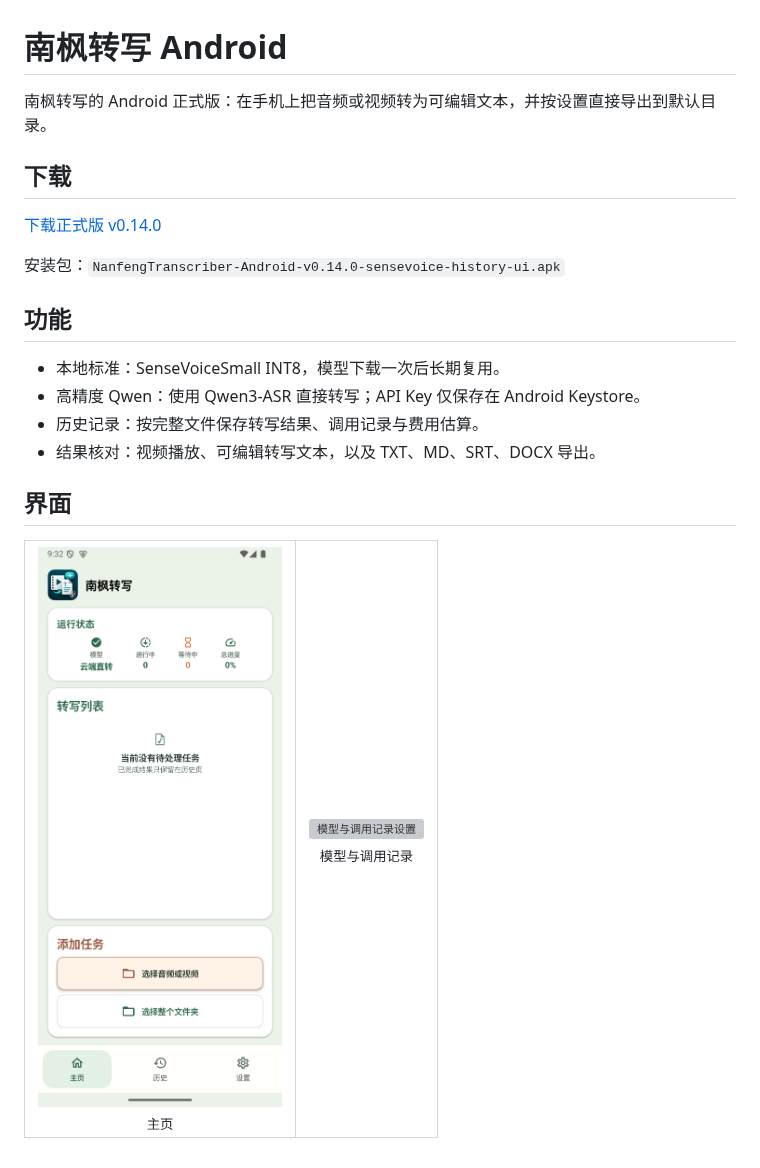
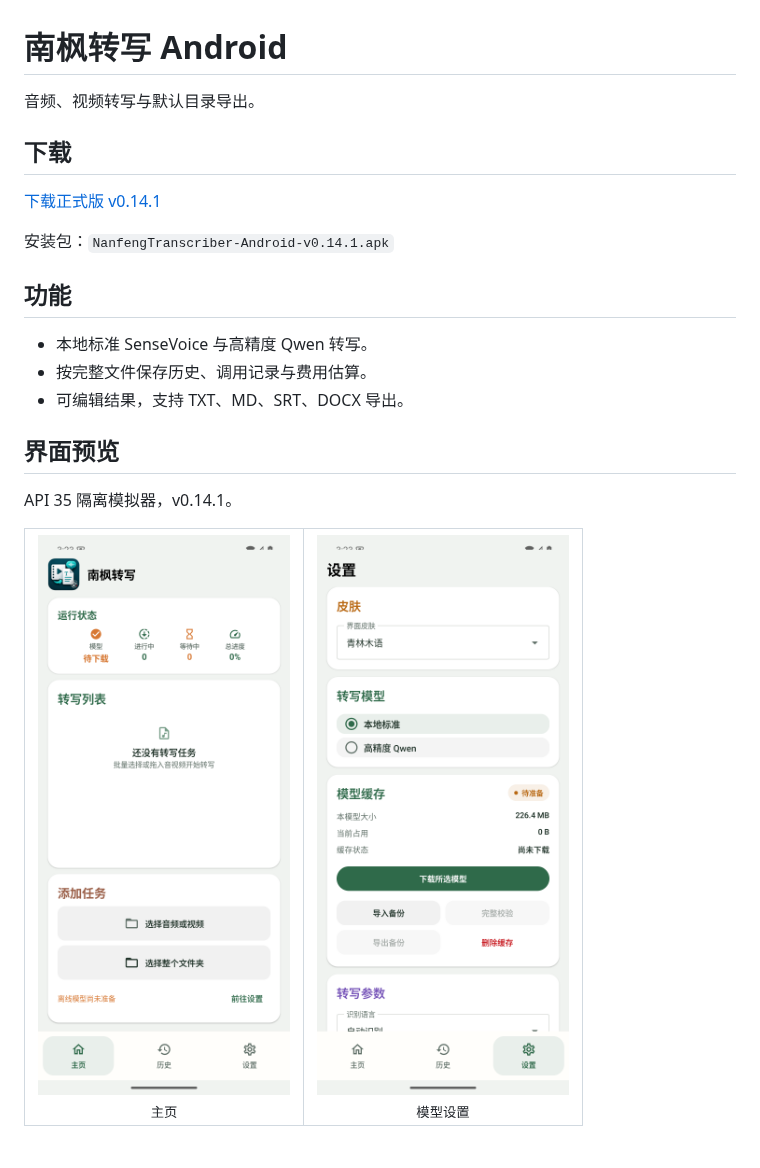
Before and after one commit to nanzhufeng/NanfengTranscriber-Android, a Markdown page: README.md, the part around the change. Drawn GitHub-style; pictures changed too: docs/qa/readme-v0.14.1/home-emulator-api35-v0141.png (added), docs/qa/readme-v0.14.1/settings-emulator-api35-v0141.png (added); grey boxes are pictures that could not be loaded.

```diff
--- a/README.md
+++ b/README.md
@@ -1,25 +1,26 @@
 # 南枫转写 Android
 
-南枫转写的 Android 正式版：在手机上把音频或视频转为可编辑文本，并按设置直接导出到默认目录。
+音频、视频转写与默认目录导出。
 
 ## 下载
 
-[下载正式版 v0.14.0](https://github.com/nanzhufeng/NanfengTranscriber-Android/releases/tag/v0.14.0)
+[下载正式版 v0.14.1](https://github.com/nanzhufeng/NanfengTranscriber-Android/releases/tag/v0.14.1)
 
-安装包：`NanfengTranscriber-Android-v0.14.0-sensevoice-history-ui.apk`
+安装包：`NanfengTranscriber-Android-v0.14.1.apk`
 
 ## 功能
 
-- 本地标准：SenseVoiceSmall INT8，模型下载一次后长期复用。
-- 高精度 Qwen：使用 Qwen3-ASR 直接转写；API Key 仅保存在 Android Keystore。
-- 历史记录：按完整文件保存转写结果、调用记录与费用估算。
-- 结果核对：视频播放、可编辑转写文本，以及 TXT、MD、SRT、DOCX 导出。
+- 本地标准 SenseVoice 与高精度 Qwen 转写。
+- 按完整文件保存历史、调用记录与费用估算。
+- 可编辑结果，支持 TXT、MD、SRT、DOCX 导出。
 
-## 界面
+## 界面预览
+
+API 35 隔离模拟器，v0.14.1。
 
 <table>
   <tr>
-    <td align="center"><img src="docs/qa/readme-v0.14.0/home.png" width="300" alt="南枫转写主页"><br><sub>主页</sub></td>
-    <td align="center"><img src="docs/qa/readme-v0.14.0/settings.png" width="300" alt="模型与调用记录设置"><br><sub>模型与调用记录</sub></td>
+    <td align="center"><img src="docs/qa/readme-v0.14.1/home-emulator-api35-v0141.png" width="300" alt="南枫转写主页"><br><sub>主页</sub></td>
+    <td align="center"><img src="docs/qa/readme-v0.14.1/settings-emulator-api35-v0141.png" width="300" alt="南枫转写设置"><br><sub>模型设置</sub></td>
   </tr>
 </table>
```
Also changed, not shown: 14 other files.
